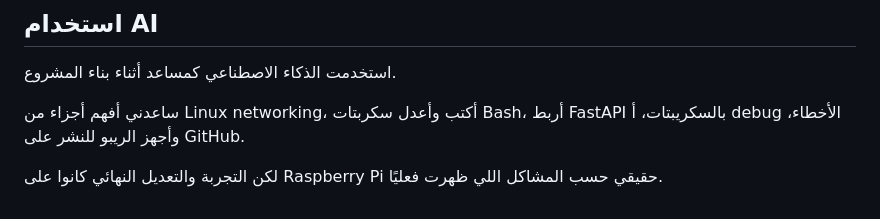
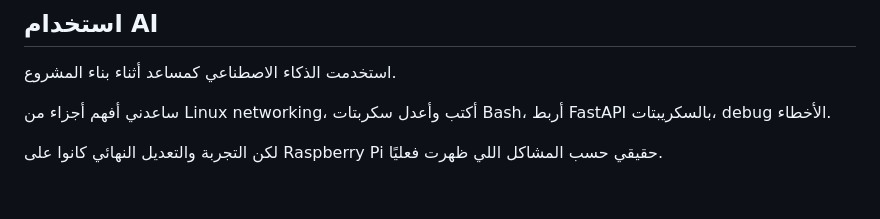
Before and after one commit to thorestic/thorestic-privacy-gateway, a Markdown page: README.ar.md, the part around the change. GitHub-like rendering.

Commit message:
Update AI usage section in README.ar.md
Removed mention of preparing the repo for GitHub deployment.

```diff
--- a/README.ar.md
+++ b/README.ar.md
@@ -91,6 +91,6 @@ http://127.0.0.1:8000
 
 استخدمت الذكاء الاصطناعي كمساعد أثناء بناء المشروع.
 
-ساعدني أفهم أجزاء من Linux networking، أكتب وأعدل سكربتات Bash، أربط FastAPI بالسكريبتات، أ debug الأخطاء، وأجهز الريبو للنشر على GitHub.
+ساعدني أفهم أجزاء من Linux networking، أكتب وأعدل سكربتات Bash، أربط FastAPI بالسكريبتات، debug الأخطاء.
 
 لكن التجربة والتعديل النهائي كانوا على Raspberry Pi حقيقي حسب المشاكل اللي ظهرت فعليًا.
```
